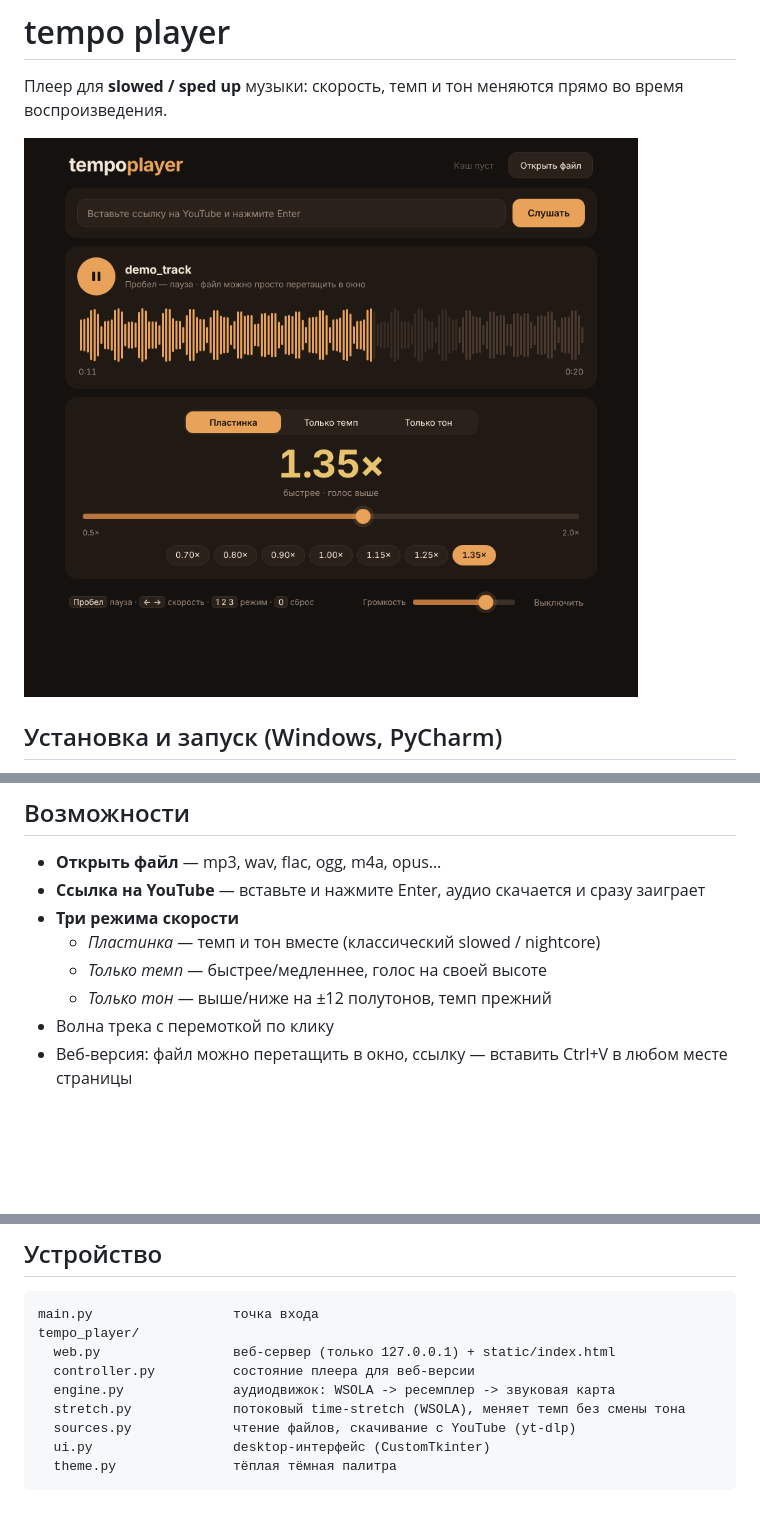
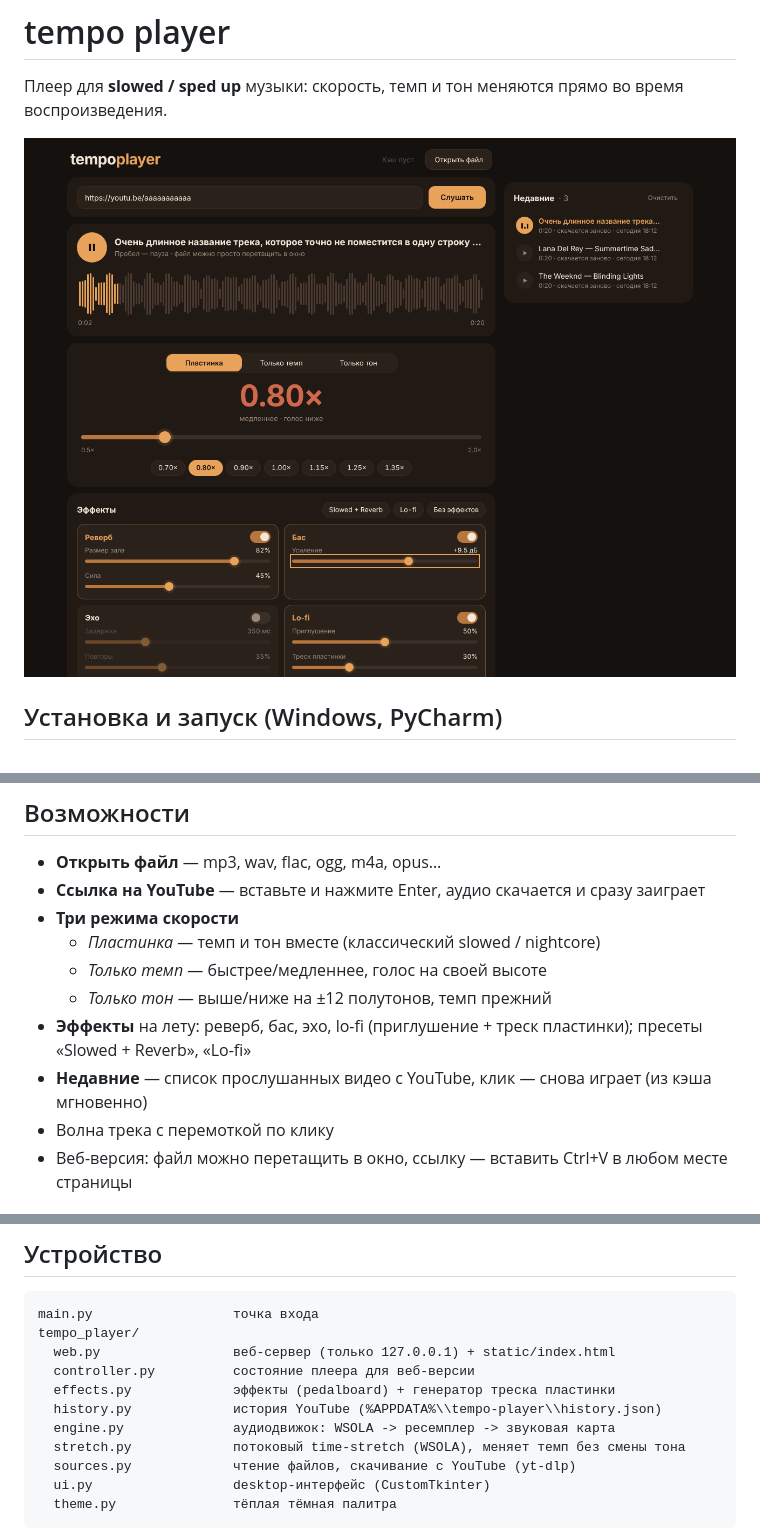
Before and after one commit to posmis/tempo-player, a Markdown page: README.md, 3 parts joined by grey strips. Drawn GitHub-style; pictures changed too: docs/screenshot.png; blank space fills up the shorter version.

```diff
--- a/README.md
+++ b/README.md
@@ -35,6 +35,8 @@ ffmpeg для YouTube и m4a ставится автоматически пак
   - *Пластинка* — темп и тон вместе (классический slowed / nightcore)
   - *Только темп* — быстрее/медленнее, голос на своей высоте
   - *Только тон* — выше/ниже на ±12 полутонов, темп прежний
+- **Эффекты** на лету: реверб, бас, эхо, lo-fi (приглушение + треск пластинки); пресеты «Slowed + Reverb», «Lo-fi»
+- **Недавние** — список прослушанных видео с YouTube, клик — снова играет (из кэша мгновенно)
 - Волна трека с перемоткой по клику
 - Веб-версия: файл можно перетащить в окно, ссылку — вставить Ctrl+V в любом месте страницы
 
@@ -55,6 +57,8 @@ main.py                  точка входа
 tempo_player/
   web.py                 веб-сервер (только 127.0.0.1) + static/index.html
   controller.py          состояние плеера для веб-версии
+  effects.py             эффекты (pedalboard) + генератор треска пластинки
+  history.py             история YouTube (%APPDATA%\\tempo-player\\history.json)
   engine.py              аудиодвижок: WSOLA -> ресемплер -> звуковая карта
   stretch.py             потоковый time-stretch (WSOLA), меняет темп без смены тона
   sources.py             чтение файлов, скачивание с YouTube (yt-dlp)
```
Also changed, not shown: SPEC.md (+7 -5 lines), 8 other files.
